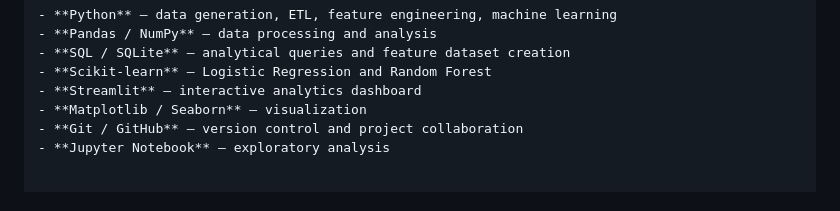
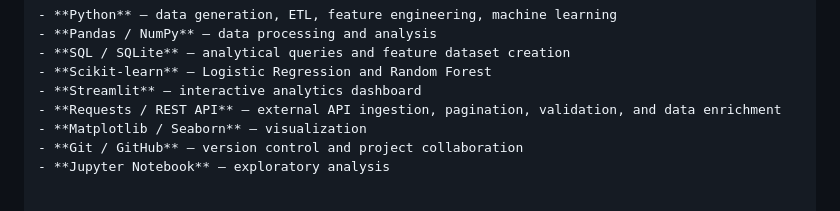
Before and after one commit to Nagarajwadi/product-churn-analytics, a Markdown page: README.md, the part around the change. Drawn GitHub-style.

Commit message:
docs: document REST API integration

```diff
--- a/README.md
+++ b/README.md
@@ -53,6 +53,7 @@
 - **SQL / SQLite** — analytical queries and feature dataset creation
 - **Scikit-learn** — Logistic Regression and Random Forest
 - **Streamlit** — interactive analytics dashboard
+- **Requests / REST API** — external API ingestion, pagination, validation, and data enrichment
 - **Matplotlib / Seaborn** — visualization
 - **Git / GitHub** — version control and project collaboration
 - **Jupyter Notebook** — exploratory analysis
```
